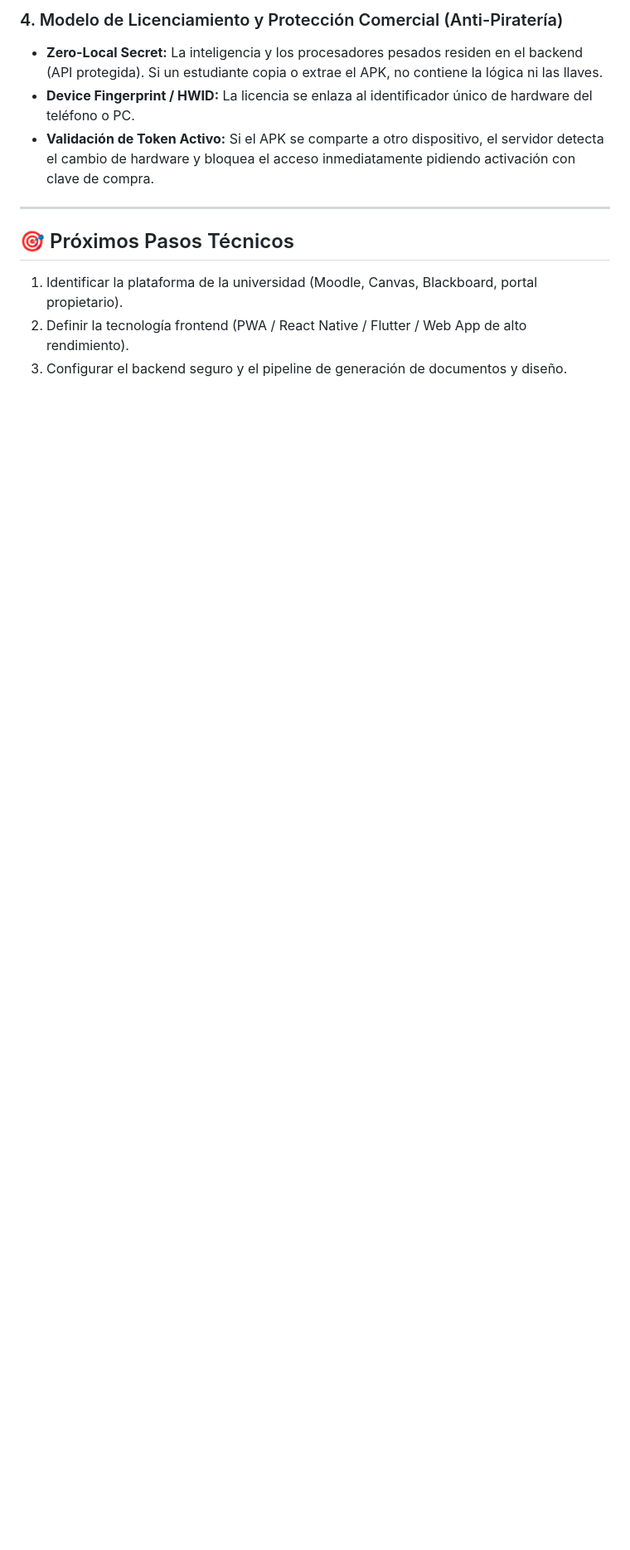
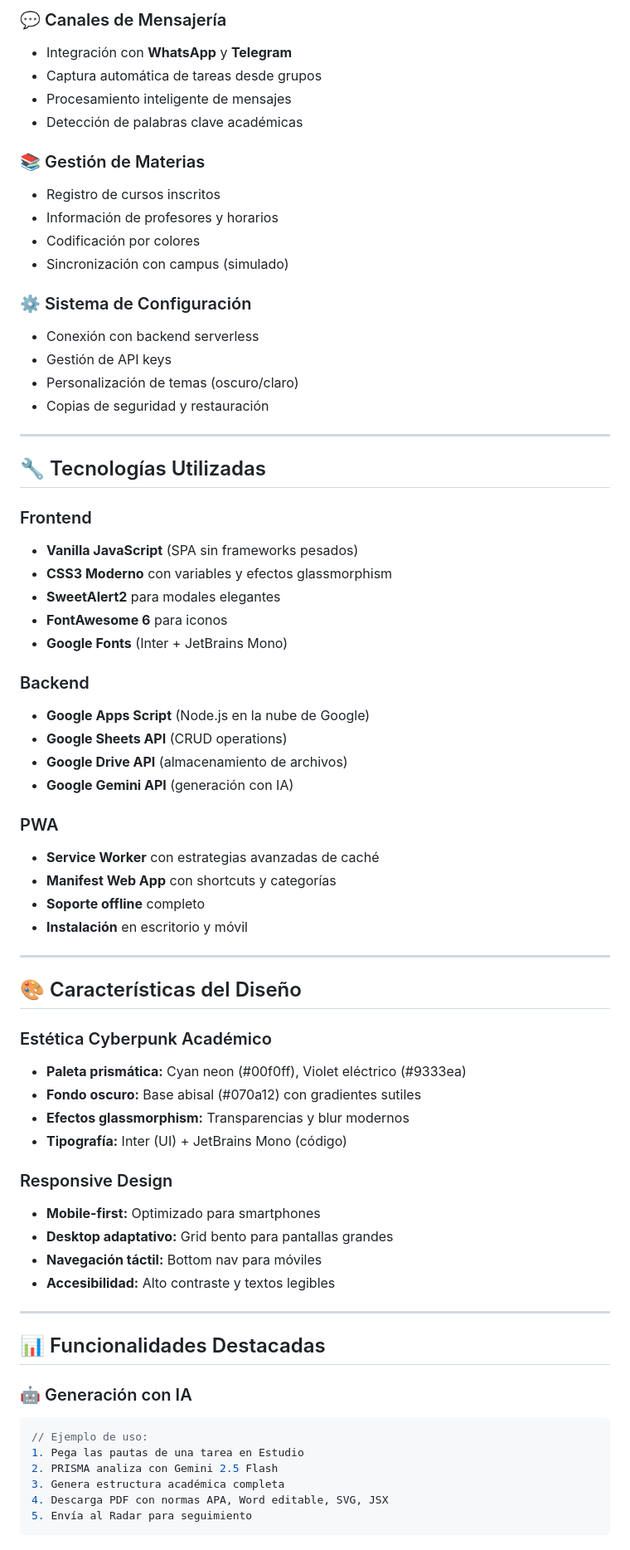
Before and after one commit to moigon2408xp-pixel/Proyecto-Prisma, a Markdown page: README.md, the part around one of its changes. Shown at 83% size. Drawn GitHub-style; blank space fills up the shorter version.

````diff
--- a/README.md
+++ b/README.md
@@ -48,12 +112,72 @@ graph TD
 
-### 4. Modelo de Licenciamiento y Protección Comercial (Anti-Piratería)
-- **Zero-Local Secret:** La inteligencia y los procesadores pesados residen en el backend (API protegida). Si un estudiante copia o extrae el APK, no contiene la lógica ni las llaves.
-- **Device Fingerprint / HWID:** La licencia se enlaza al identificador único de hardware del teléfono o PC.
-- **Validación de Token Activo:** Si el APK se comparte a otro dispositivo, el servidor detecta el cambio de hardware y bloquea el acceso inmediatamente pidiendo activación con clave de compra.
+### 💬 Canales de Mensajería
+- Integración con **WhatsApp** y **Telegram**
+- Captura automática de tareas desde grupos
+- Procesamiento inteligente de mensajes
+- Detección de palabras clave académicas
+
+### 📚 Gestión de Materias
+- Registro de cursos inscritos
+- Información de profesores y horarios
+- Codificación por colores
+- Sincronización con campus (simulado)
+
+### ⚙️ Sistema de Configuración
+- Conexión con backend serverless
+- Gestión de API keys
+- Personalización de temas (oscuro/claro)
+- Copias de seguridad y restauración
 
 ---
 
-## 🎯 Próximos Pasos Técnicos
-1. Identificar la plataforma de la universidad (Moodle, Canvas, Blackboard, portal propietario).
-2. Definir la tecnología frontend (PWA / React Native / Flutter / Web App de alto rendimiento).
-3. Configurar el backend seguro y el pipeline de generación de documentos y diseño.
+## 🔧 Tecnologías Utilizadas
+
+### Frontend
+- **Vanilla JavaScript** (SPA sin frameworks pesados)
+- **CSS3 Moderno** con variables y efectos glassmorphism
+- **SweetAlert2** para modales elegantes
+- **FontAwesome 6** para iconos
+- **Google Fonts** (Inter + JetBrains Mono)
+
+### Backend
+- **Google Apps Script** (Node.js en la nube de Google)
+- **Google Sheets API** (CRUD operations)
+- **Google Drive API** (almacenamiento de archivos)
+- **Google Gemini API** (generación con IA)
+
+### PWA
+- **Service Worker** con estrategias avanzadas de caché
+- **Manifest Web App** con shortcuts y categorías
+- **Soporte offline** completo
+- **Instalación** en escritorio y móvil
+
+---
+
+## 🎨 Características del Diseño
+
+### Estética Cyberpunk Académico
+- **Paleta prismática:** Cyan neon (#00f0ff), Violet eléctrico (#9333ea)
+- **Fondo oscuro:** Base abisal (#070a12) con gradientes sutiles
+- **Efectos glassmorphism:** Transparencias y blur modernos
+- **Tipografía:** Inter (UI) + JetBrains Mono (código)
+
+### Responsive Design
+- **Mobile-first:** Optimizado para smartphones
+- **Desktop adaptativo:** Grid bento para pantallas grandes
+- **Navegación táctil:** Bottom nav para móviles
+- **Accesibilidad:** Alto contraste y textos legibles
+
+---
+
+## 📊 Funcionalidades Destacadas
+
+### 🤖 Generación con IA
+```javascript
+// Ejemplo de uso:
+1. Pega las pautas de una tarea en Estudio
+2. PRISMA analiza con Gemini 2.5 Flash
+3. Genera estructura académica completa
+4. Descarga PDF con normas APA, Word editable, SVG, JSX
+5. Envía al Radar para seguimiento
+```
+
````
Also changed, not shown: other parts of README.md (+198 -31 lines).
